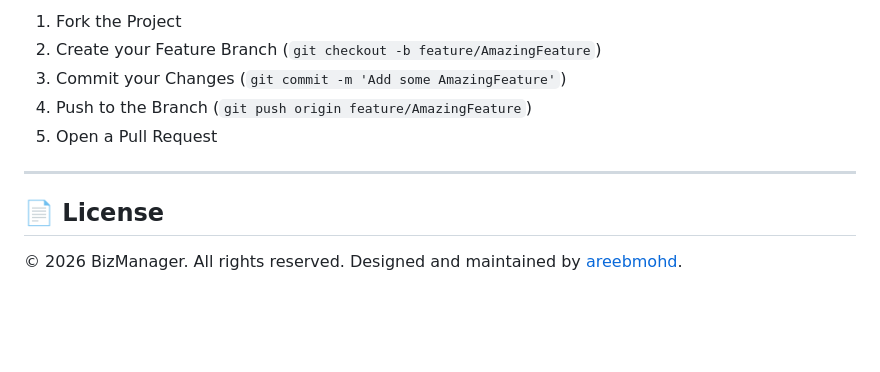
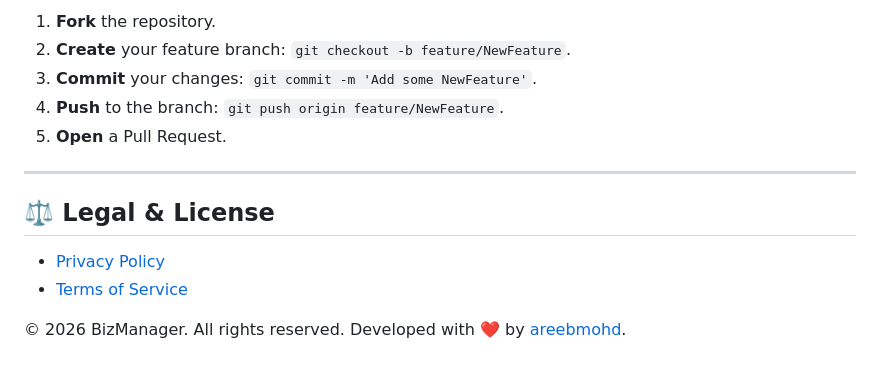
Before and after one commit to areebmohd/BizManagerSite, a Markdown page: README.md, the part around one of its changes. Drawn GitHub-style; blank space fills up the shorter version.

```diff
--- a/README.md
+++ b/README.md
@@ -84,13 +104,15 @@ Contributions are welcome! If you have suggestions for improving the landing pag
 
-1. Fork the Project
-2. Create your Feature Branch (`git checkout -b feature/AmazingFeature`)
-3. Commit your Changes (`git commit -m 'Add some AmazingFeature'`)
-4. Push to the Branch (`git push origin feature/AmazingFeature`)
-5. Open a Pull Request
+1. **Fork** the repository.
+2. **Create** your feature branch: `git checkout -b feature/NewFeature`.
+3. **Commit** your changes: `git commit -m 'Add some NewFeature'`.
+4. **Push** to the branch: `git push origin feature/NewFeature`.
+5. **Open** a Pull Request.
 
 ---
 
-## 📄 License
+## ⚖️ Legal & License
 
-© 2026 BizManager. All rights reserved.
-Designed and maintained by [areebmohd](https://github.com/areebmohd).
+- [Privacy Policy](privacypolicy.html)
+- [Terms of Service](termsofservice.html)
+
+© 2026 BizManager. All rights reserved. Developed with ❤️ by [areebmohd](https://github.com/areebmohd).
```
Also changed, not shown: other parts of README.md (+60 -40 lines).
